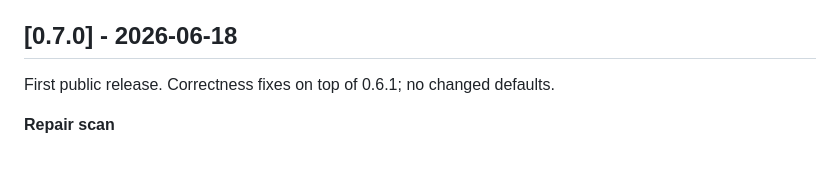
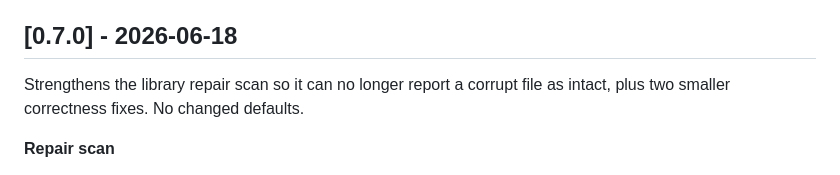
Before and after one commit to jarynclouatre/qobuzlibrarian, a Markdown page: CHANGELOG.md, the part around the change. GitHub-like rendering.

Commit message:
changelog: frame the 0.7.0 notes around the repair scan work

```diff
--- a/CHANGELOG.md
+++ b/CHANGELOG.md
@@ -6,7 +6,8 @@ version was tagged during local development.
 
 ## [0.7.0] - 2026-06-18
 
-First public release. Correctness fixes on top of 0.6.1; no changed defaults.
+Strengthens the library repair scan so it can no longer report a corrupt file
+as intact, plus two smaller correctness fixes. No changed defaults.
 
 **Repair scan**
 
```
